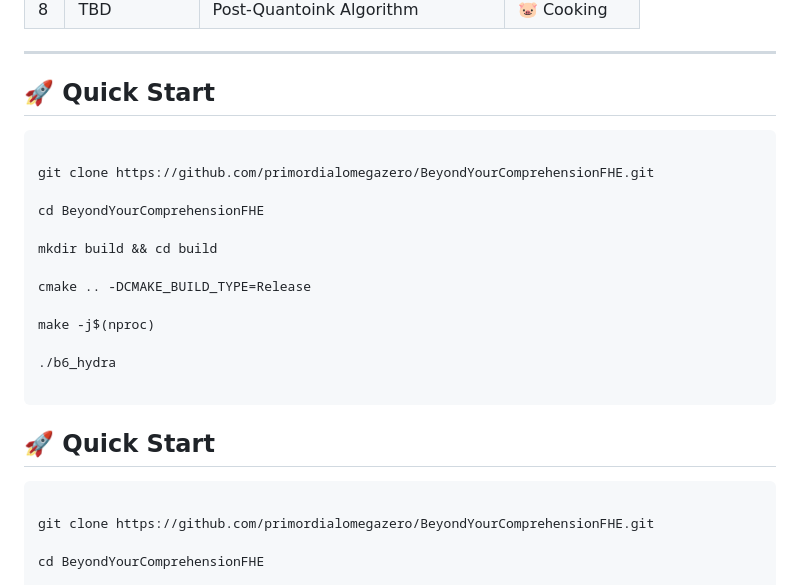
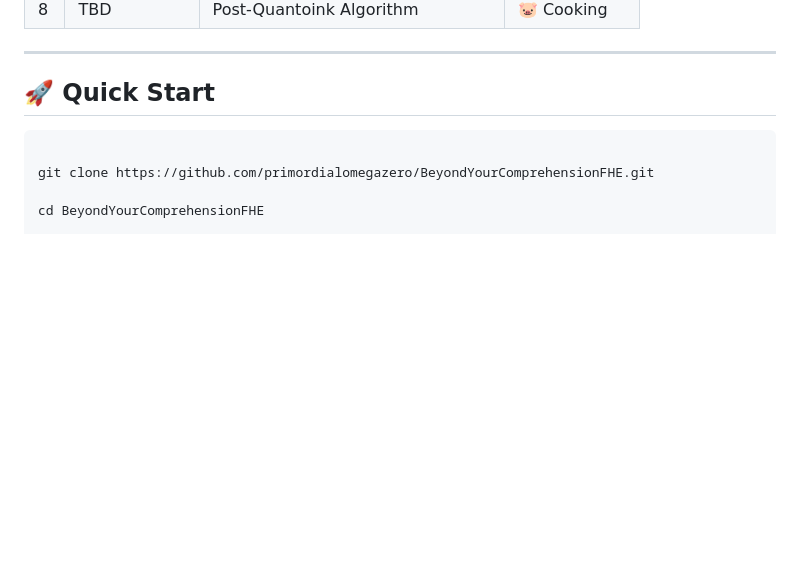
Before and after one commit to primordialomegazero/BeyondYourComprehensionFHE, a Markdown page: README.md, the part around one of its changes. Drawn GitHub-style; blank space fills up the shorter version.

````diff
--- a/README.md
+++ b/README.md
@@ -136,25 +136,7 @@ B6 HYDRA lets you **compute on encrypted data without ever decrypting it.** A cl
 
 ## 🚀 Quick Start
 
-```bash
 
-git clone https://github.com/primordialomegazero/BeyondYourComprehensionFHE.git
-
-cd BeyondYourComprehensionFHE
-
-mkdir build && cd build
-
-cmake .. -DCMAKE_BUILD_TYPE=Release
-
-make -j$(nproc)
-
-./b6_hydra
-
-```
-
-
-
-## 🚀 Quick Start
 
 ```bash
 
````
Also changed, not shown: other parts of README.md (+14 -34 lines).
